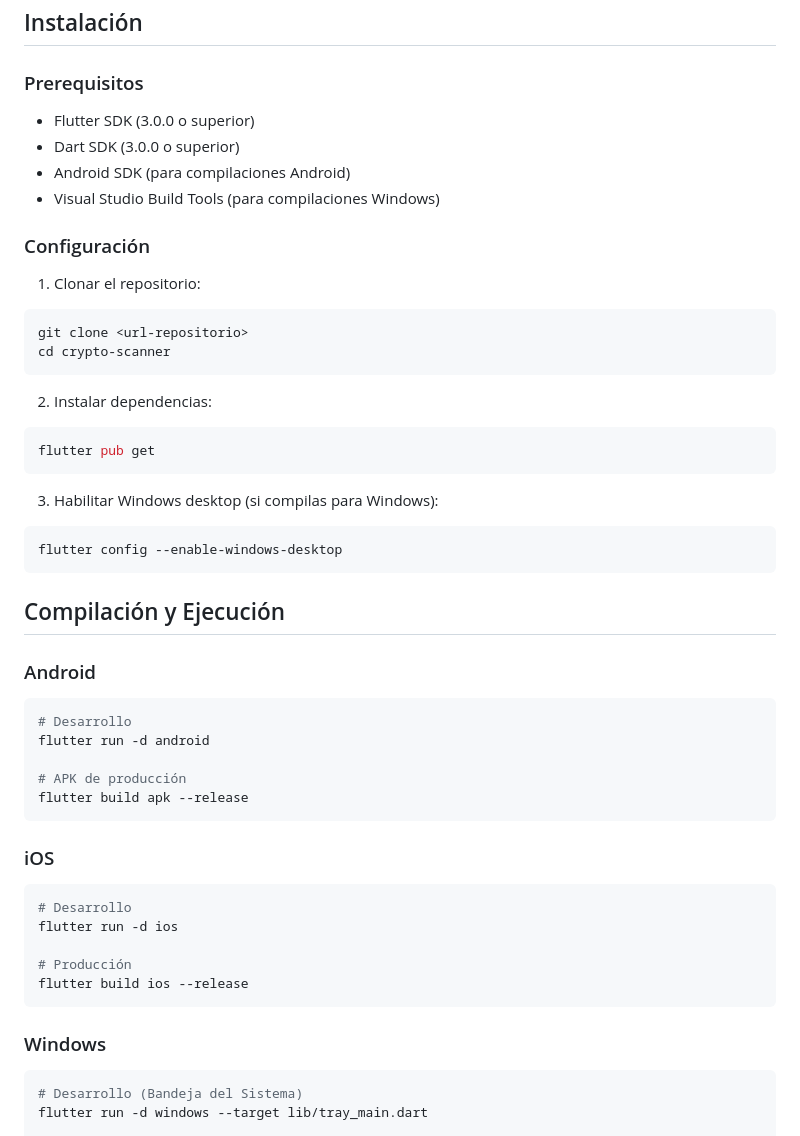
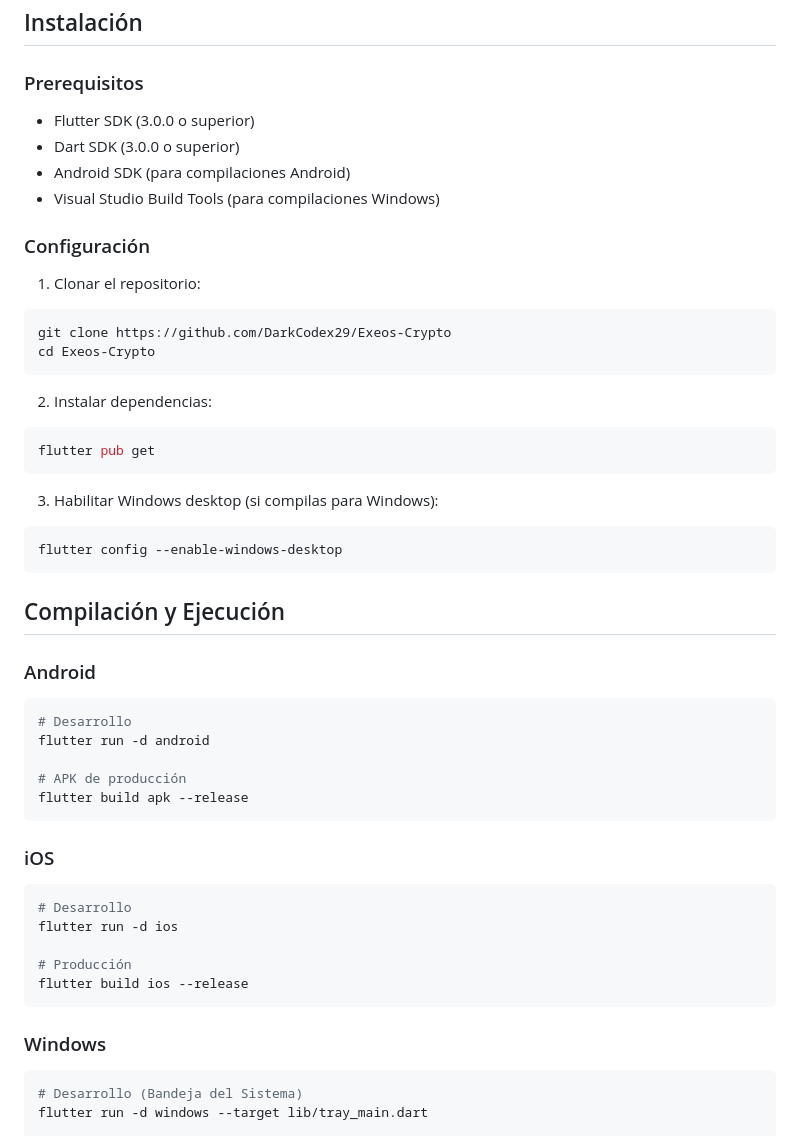
Before and after one commit to DarkCodex29/Exeos-Crypto, a Markdown page: README.md, the part around one of its changes. Rendered like a GitHub page.

Commit message:
Actualizar README.md

````diff
--- a/README.md
+++ b/README.md
@@ -56,24 +60,29 @@ lib/
 ## Instalación
 
 ### Prerequisitos
+
 - Flutter SDK (3.0.0 o superior)
 - Dart SDK (3.0.0 o superior)
 - Android SDK (para compilaciones Android)
 - Visual Studio Build Tools (para compilaciones Windows)
 
 ### Configuración
+
 1. Clonar el repositorio:
+
 ```bash
-git clone <url-repositorio>
-cd crypto-scanner
+git clone https://github.com/DarkCodex29/Exeos-Crypto
+cd Exeos-Crypto
 ```
 
 2. Instalar dependencias:
+
 ```bash
 flutter pub get
 ```
 
 3. Habilitar Windows desktop (si compilas para Windows):
+
 ```bash
 flutter config --enable-windows-desktop
 ```
@@ -81,6 +90,7 @@ flutter config --enable-windows-desktop
 ## Compilación y Ejecución
 
 ### Android
+
 ```bash
 # Desarrollo
 flutter run -d android
@@ -90,6 +100,7 @@ flutter build apk --release
 ```
 
 ### iOS
+
 ```bash
 # Desarrollo
 flutter run -d ios
@@ -99,6 +110,7 @@ flutter build ios --release
 ```
 
 ### Windows
+
 ```bash
 # Desarrollo (Bandeja del Sistema)
 flutter run -d windows --target lib/tray_main.dart
````
Also changed, not shown: other parts of README.md (+26 -3 lines).
